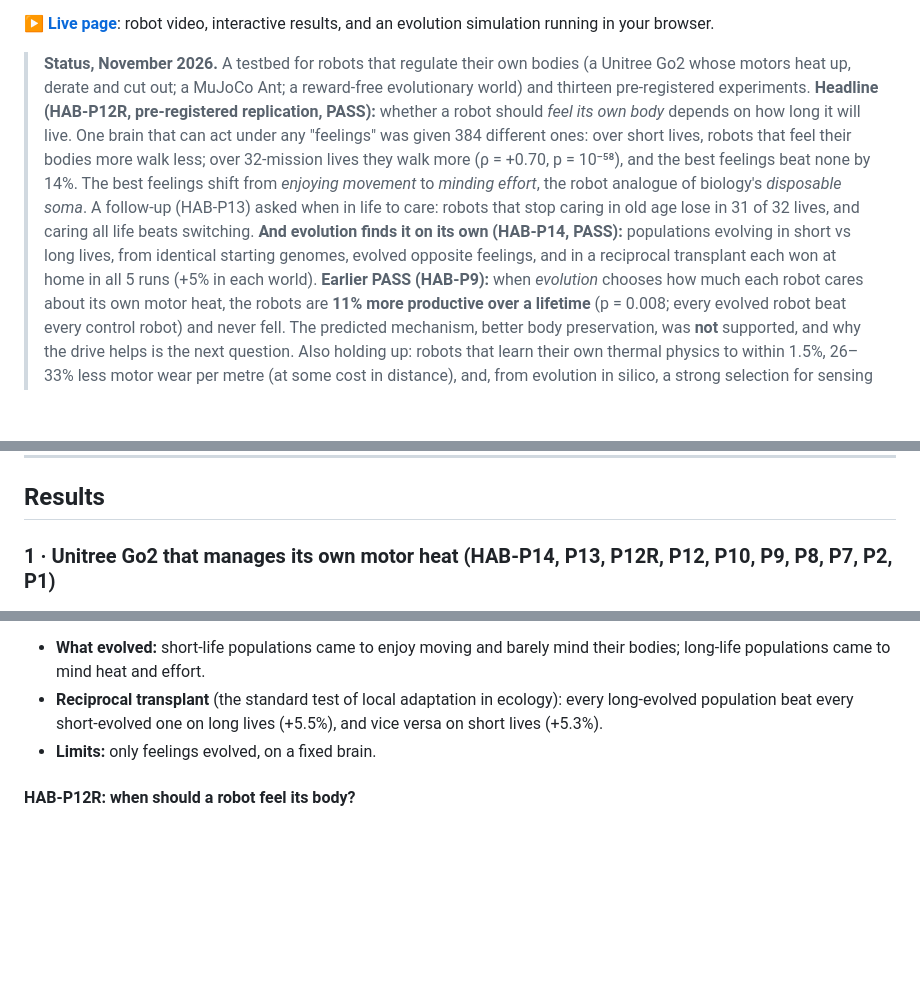
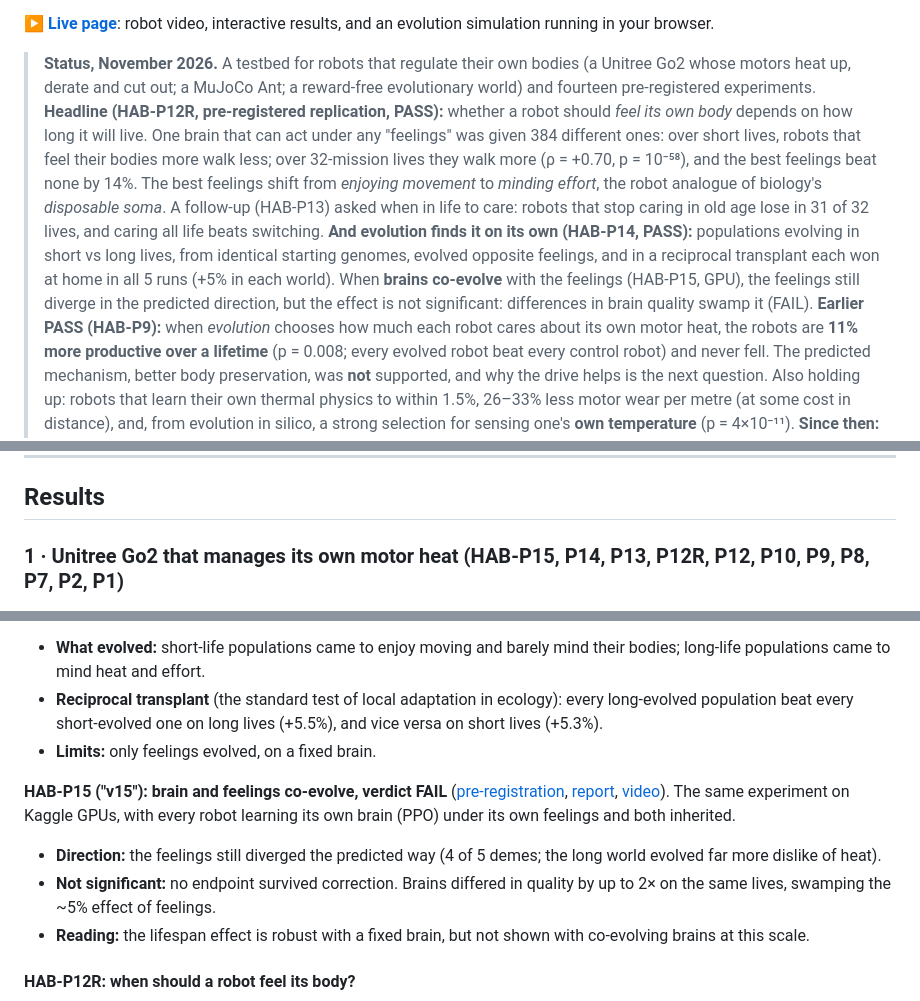
Before and after one commit to pablopedrosap/homeostatic-Alife, a Markdown page: README.md, 3 parts joined by grey strips. Drawn GitHub-style; blank space fills up the shorter version.

```diff
--- a/README.md
+++ b/README.md
@@ -17,7 +17,7 @@ keep working when something breaks.
 interactive results, and an evolution simulation running in your browser.
 
 > **Status, November 2026.** A testbed for robots that regulate their own bodies (a Unitree Go2
-> whose motors heat up, derate and cut out; a MuJoCo Ant; a reward-free evolutionary world) and thirteen
+> whose motors heat up, derate and cut out; a MuJoCo Ant; a reward-free evolutionary world) and fourteen
 > pre-registered experiments. **Headline (HAB-P12R, pre-registered replication, PASS):** whether a robot should
 > *feel its own body* depends on how long it will live. One brain that can act under any "feelings" was
 > given 384 different ones: over short lives, robots that feel their bodies more walk less; over
@@ -26,7 +26,9 @@ interactive results, and an evolution simulation running in your browser.
 > *disposable soma*. A follow-up (HAB-P13) asked when in life to care: robots that stop caring in old age lose in
 > 31 of 32 lives, and caring all life beats switching. **And evolution finds it on its own (HAB-P14, PASS):**
 > populations evolving in short vs long lives, from identical starting genomes, evolved opposite feelings,
-> and in a reciprocal transplant each won at home in all 5 runs (+5% in each world). **Earlier PASS (HAB-P9):** when *evolution* chooses how much
+> and in a reciprocal transplant each won at home in all 5 runs (+5% in each world). When **brains co-evolve** with the
+> feelings (HAB-P15, GPU), the feelings still diverge in the predicted direction, but the effect is not significant:
+> differences in brain quality swamp it (FAIL). **Earlier PASS (HAB-P9):** when *evolution* chooses how much
 > each robot cares about its own motor heat, the robots are **11% more productive over a lifetime**
 > (p = 0.008; every evolved robot beat every control robot) and never fell. The predicted mechanism,
 > better body preservation, was **not** supported, and why the drive helps is the next question. Also
@@ -43,7 +45,7 @@ interactive results, and an evolution simulation running in your browser.
 
 ## Results
 
-### 1 · Unitree Go2 that manages its own motor heat (HAB-P14, P13, P12R, P12, P10, P9, P8, P7, P2, P1)
+### 1 · Unitree Go2 that manages its own motor heat (HAB-P15, P14, P13, P12R, P12, P10, P9, P8, P7, P2, P1)
 
 ![HAB-P14](docs/figures/habp14_evolution_of_feeling.png)
 
@@ -56,6 +58,16 @@ random genomes**.
 - **Reciprocal transplant** (the standard test of local adaptation in ecology): every long-evolved
   population beat every short-evolved one on long lives (+5.5%), and vice versa on short lives (+5.3%).
 - **Limits:** only feelings evolved, on a fixed brain.
+
+**HAB-P15 ("v15"): brain and feelings co-evolve, verdict FAIL** ([pre-registration](docs/prereg/HABP15_coevolution.md),
+[report](docs/results/HABP15_results.md), [video](docs/media/habp15_long_world_best.mp4)). The same experiment on
+Kaggle GPUs, with every robot learning its own brain (PPO) under its own feelings and both inherited.
+- **Direction:** the feelings still diverged the predicted way (4 of 5 demes; the long world evolved
+  far more dislike of heat).
+- **Not significant:** no endpoint survived correction. Brains differed in quality by up to 2× on the
+  same lives, swamping the ~5% effect of feelings.
+- **Reading:** the lifespan effect is robust with a fixed brain, but not shown with co-evolving brains at
+  this scale.
 
 #### HAB-P12R: when should a robot feel its body?
 
```
Also changed, not shown: other parts of README.md (+1 -1 lines), docs/results/HABP15_results.md (added, +56 -0 lines), docs/figures/habp15_coevolution.png (added), docs/media/habp15_walkers.png (added), 7 other files.
